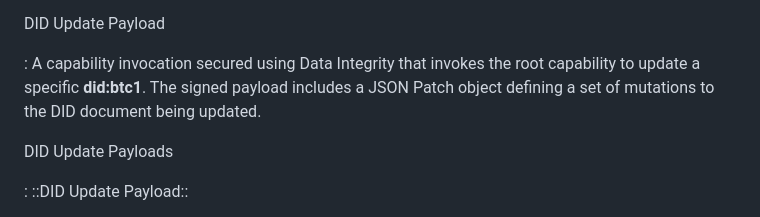
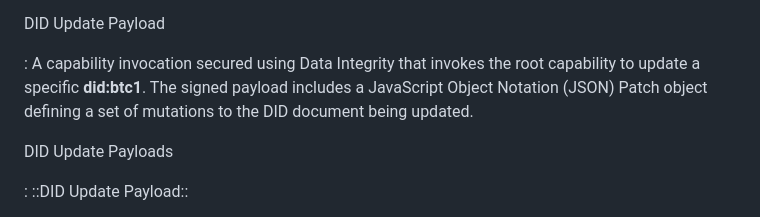
Before and after one commit to dcdpr/did-btc1, a Markdown page: chapters/Terminology.md, the part around one of its changes. Drawn GitHub-style.

```diff
--- a/chapters/Terminology.md
+++ b/chapters/Terminology.md
@@ -65,7 +65,8 @@ DID Update Payload
 
 : A capability invocation secured using Data Integrity that invokes the root
   capability to update a specific **did:btc1**. The signed payload includes a
-  JSON Patch object defining a set of mutations to the DID document being updated.
+  JavaScript Object Notation (JSON) Patch object defining a set of mutations to
+  the DID document being updated.
 
 DID Update Payloads
 
```
Also changed, not shown: other parts of chapters/Terminology.md (+11 -10 lines).
